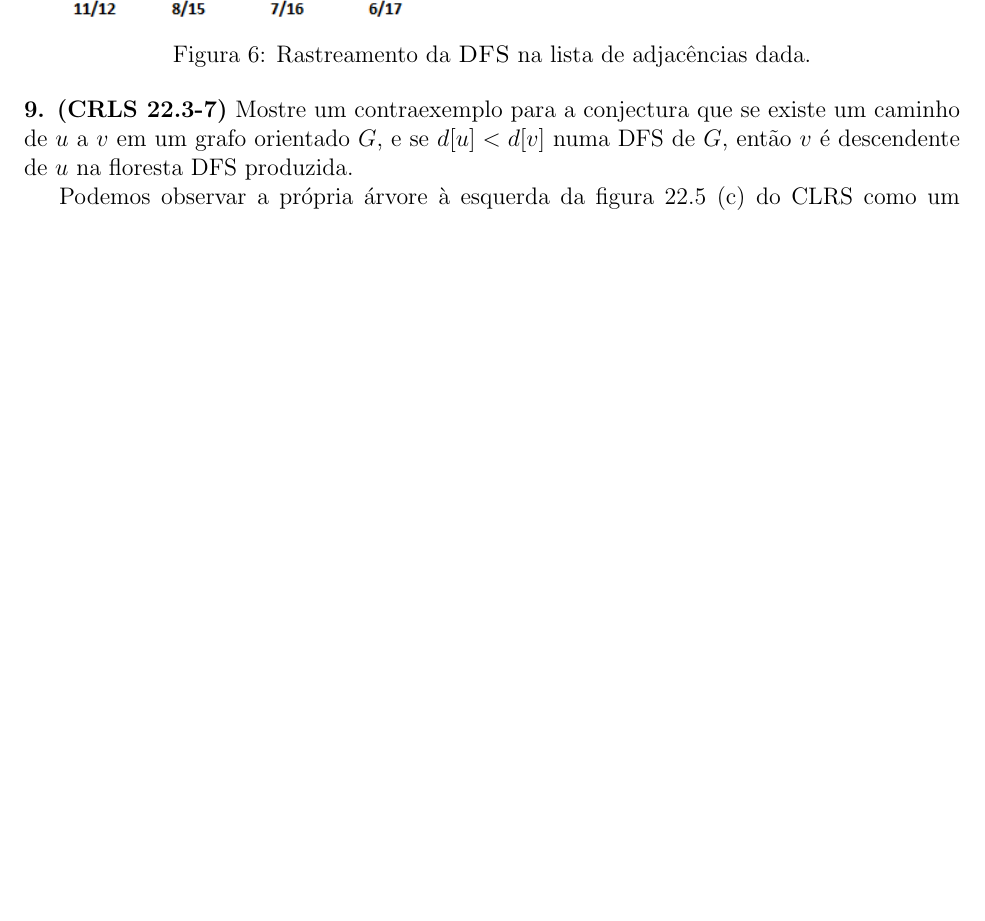
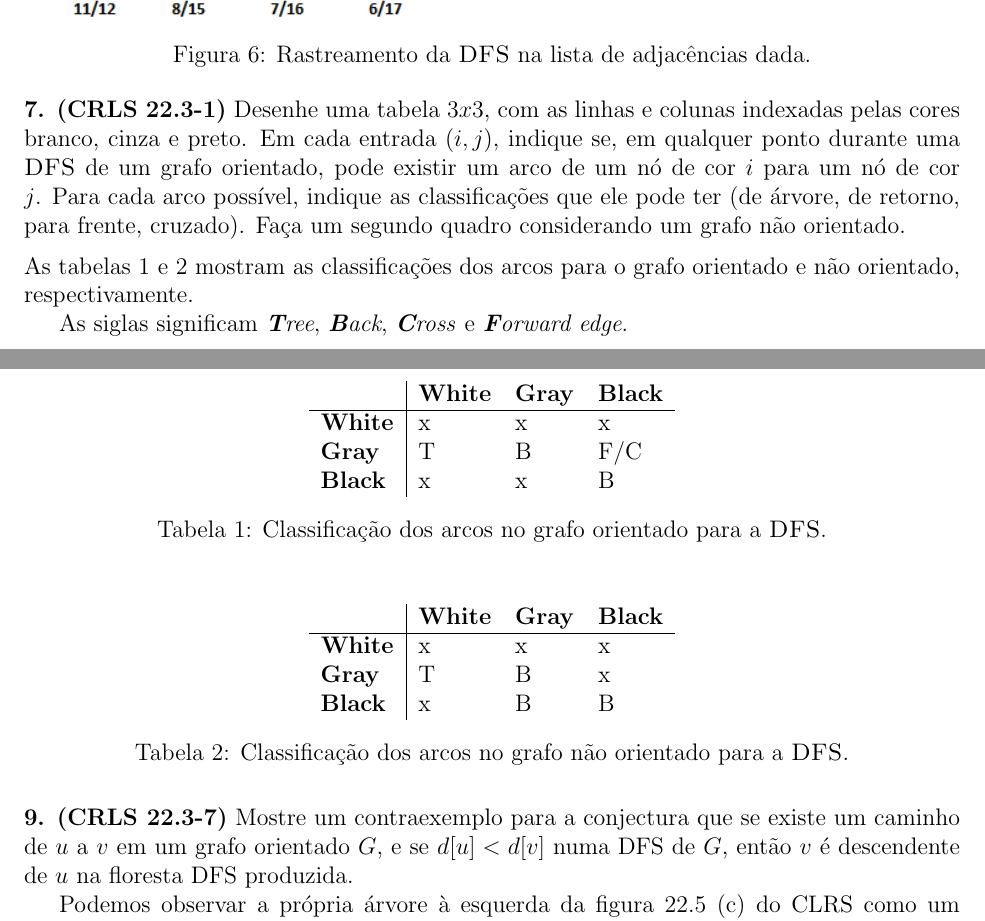
Before and after one commit to rodrigoadfaria/playground, a LaTeX document (algorithms/mac-5711-tex/main.tex, which reads algorithms/mac-5711-tex/l7/q7-07.tex): part of page 9 of 11 before the commit and two parts of pages 9 and 10 of 11 after it, the two joined at a grey line, cut so that both start at the same text, the shorter picture padded with empty space. Compiled offline with pdfLaTeX.

Commit message:
Solution for question 7.7

```diff
--- /dev/null
+++ b/algorithms/mac-5711-tex/l7/q7-07.tex
@@ -0,0 +1,32 @@
+
+
+\noindent\textbf{7. (CRLS 22.3-1)} Desenhe uma tabela $3 x 3$, com as linhas e colunas indexadas pelas cores branco, cinza e preto. Em cada entrada $(i, j)$, indique se, em qualquer ponto durante uma \proc{DFS} de um grafo orientado, pode existir um arco de um nó de cor $i$ para um nó de cor $j$. Para cada arco possível, indique as classificações que ele pode ter (de árvore, de retorno, para frente, cruzado). Faça um segundo quadro considerando um grafo não orientado.\\[6pt]
+As tabelas \ref{tbl:7-7-1} e \ref{tbl:7-7-2} mostram as classificações dos arcos para o grafo orientado e não orientado, respectivamente.
+
+As siglas significam \textit{\textbf{T}ree}, \textit{\textbf{B}ack}, \textit{\textbf{C}ross} e \textit{\textbf{F}orward edge}.
+
+\begin{table}[H]
+\centering
+\begin{tabular}{l | lll}
+\textbf{}      & \textbf{White} & \textbf{Gray} & \textbf{Black} \\
+\hline
+\textbf{White} & x              & x             & x              \\
+\textbf{Gray}  & T              & B             & F/C            \\
+\textbf{Black} & x              & x             & B
+\end{tabular}
+\caption{Classificação dos arcos no grafo orientado para a \proc{DFS}.}
+\label{tbl:7-7-1}
+\end{table}
+
+\begin{table}[H]
+\centering
+\begin{tabular}{l | lll}
+\textbf{}      & \textbf{White} & \textbf{Gray} & \textbf{Black} \\
+\hline
+\textbf{White} & x              & x             & x              \\
+\textbf{Gray}  & T              & B             & x              \\
+\textbf{Black} & x              & B             & B
+\end{tabular}
+\caption{Classificação dos arcos no grafo não orientado para a \proc{DFS}.}
+\label{tbl:7-7-2}
+\end{table}
```
Also changed, not shown: algorithms/mac-5711-tex/main.tex (+1 -0 lines).
